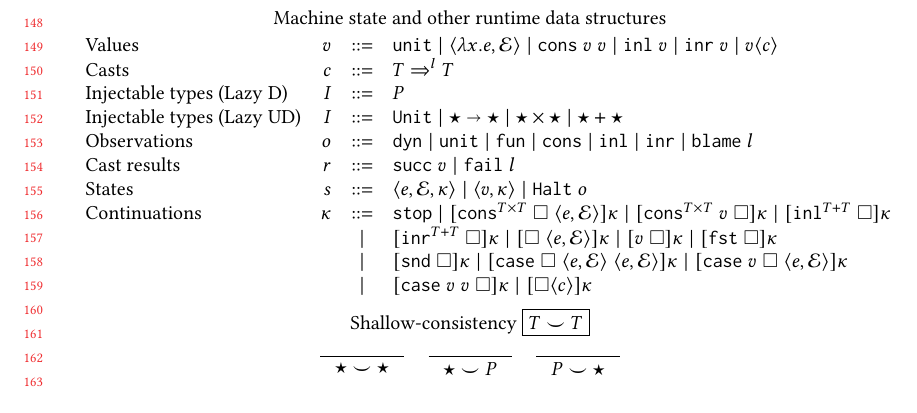
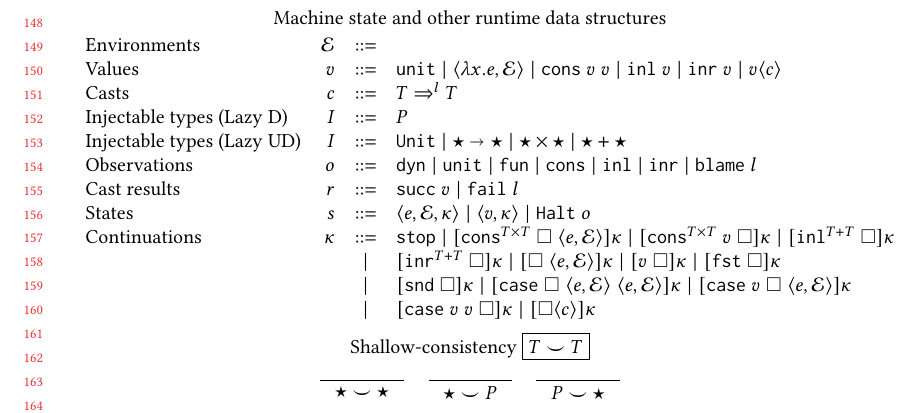
Before and after one commit to LuKC1024/hypercoercion-and-framework-wgt2020, a LaTeX paper (paper.tex): part of page 4 of 22, cut so that both start at the same text, the shorter picture padded with empty space. Compiled offline with pdfLaTeX.

Commit message:
Add environments to figure 2.

```diff
--- a/paper.tex
+++ b/paper.tex
@@ -649,6 +649,7 @@ evaluation ($eval_\mathcal{x}(e)$) are standard~\citep{felleisen03:_pllc}.
   Machine state and other runtime data structures
   \[
   \begin{array}{lrcl}
+  \stxrule{\mathcal{E}}{Environments}{}
   \stxrule{v}{Values}{
     \vOOtt{} \mid
     \vOOfun{\mathcal{E}}{x}{e} \mid
```
